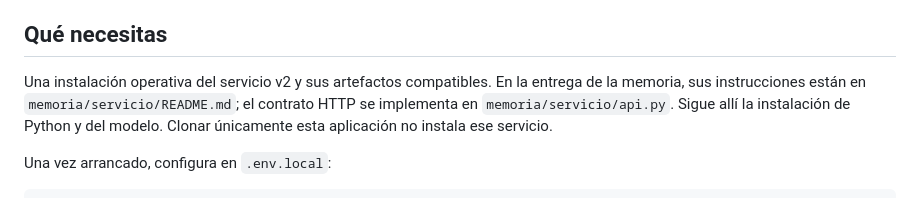
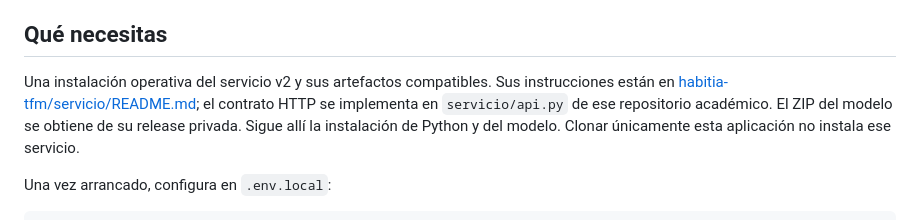
Before and after one commit to maupeon/agente-inmobiliario, a Markdown page: docs/modelo-externo.md, the part around the change. GitHub-like rendering.

```diff
--- a/docs/modelo-externo.md
+++ b/docs/modelo-externo.md
@@ -6,7 +6,7 @@ El modelo Python **no forma parte de este repositorio**. La aplicación contiene
 
 ## Qué necesitas
 
-Una instalación operativa del servicio v2 y sus artefactos compatibles. En la entrega de la memoria, sus instrucciones están en `memoria/servicio/README.md`; el contrato HTTP se implementa en `memoria/servicio/api.py`. Sigue allí la instalación de Python y del modelo. Clonar únicamente esta aplicación no instala ese servicio.
+Una instalación operativa del servicio v2 y sus artefactos compatibles. Sus instrucciones están en [habitia-tfm/servicio/README.md](https://github.com/maupeon/habitia-tfm/blob/main/servicio/README.md); el contrato HTTP se implementa en `servicio/api.py` de ese repositorio académico. El ZIP del modelo se obtiene de su release privada. Sigue allí la instalación de Python y del modelo. Clonar únicamente esta aplicación no instala ese servicio.
 
 Una vez arrancado, configura en `.env.local`:
 
```
Also changed, not shown: README.md (+2 -0 lines).
